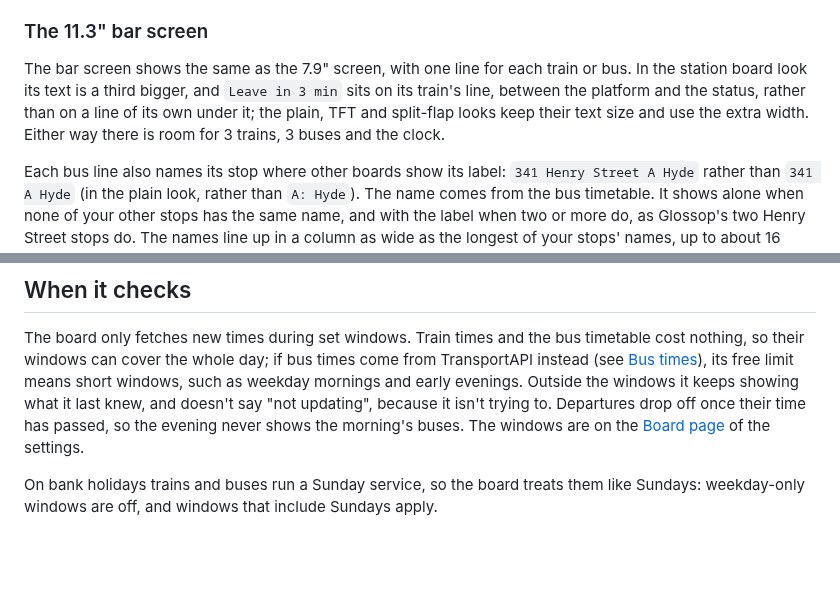
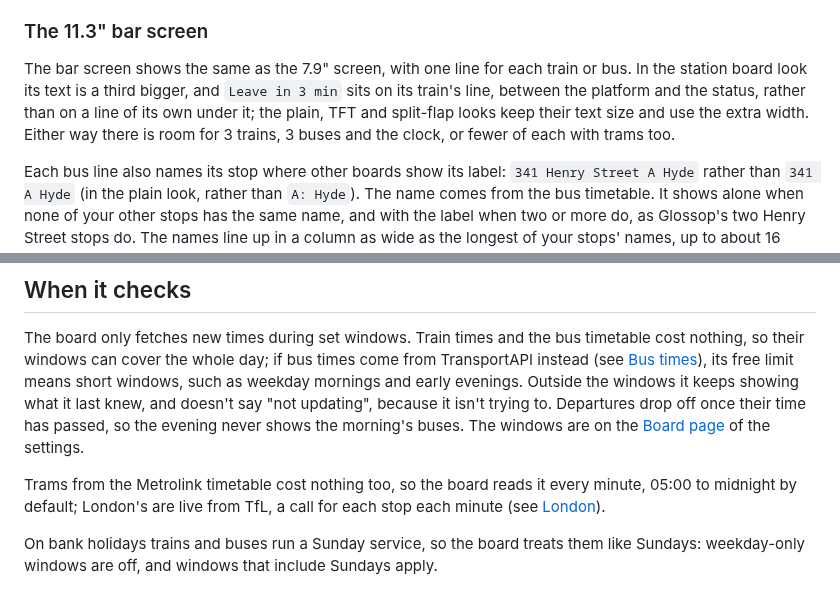
Before and after one commit to acornelissen/twobells, a Markdown page: docs/reading-the-board.md, 2 parts joined by grey strips. Rendered like a GitHub page; blank space fills up the shorter version.

```diff
--- a/docs/reading-the-board.md
+++ b/docs/reading-the-board.md
@@ -145,7 +149,7 @@ The screen can redraw every second, so it shows a bit more. **What to show** on
 
 ### The 11.3" bar screen
 
-The bar screen shows the same as the 7.9" screen, with one line for each train or bus. In the station board look its text is a third bigger, and `Leave in 3 min` sits on its train's line, between the platform and the status, rather than on a line of its own under it; the plain, TFT and split-flap looks keep their text size and use the extra width. Either way there is room for 3 trains, 3 buses and the clock.
+The bar screen shows the same as the 7.9" screen, with one line for each train or bus. In the station board look its text is a third bigger, and `Leave in 3 min` sits on its train's line, between the platform and the status, rather than on a line of its own under it; the plain, TFT and split-flap looks keep their text size and use the extra width. Either way there is room for 3 trains, 3 buses and the clock, or fewer of each with trams too.
 
 Each bus line also names its stop where other boards show its label: `341 Henry Street A Hyde` rather than `341 A Hyde` (in the plain look, rather than `A: Hyde`). The name comes from the bus timetable. It shows alone when none of your other stops has the same name, and with the label when two or more do, as Glossop's two Henry Street stops do. The names line up in a column as wide as the longest of your stops' names, up to about 16 letters; a longer name scrolls. While the board doesn't know a stop's name (buses from TransportAPI, or before the timetable is built), that line shows the label, as before. The 7.9" screen keeps the label: a name there would leave too little room for the destination.
 
@@ -184,6 +188,8 @@ It is drawn after the classic British platform clock, the same in every look: a
 
 The board only fetches new times during set windows. Train times and the bus timetable cost nothing, so their windows can cover the whole day; if bus times come from TransportAPI instead (see [Bus times](buses.md)), its free limit means short windows, such as weekday mornings and early evenings. Outside the windows it keeps showing what it last knew, and doesn't say "not updating", because it isn't trying to. Departures drop off once their time has passed, so the evening never shows the morning's buses. The windows are on the [Board page](settings.md#board) of the settings.
 
+Trams from the Metrolink timetable cost nothing too, so the board reads it every minute, 05:00 to midnight by default; London's are live from TfL, a call for each stop each minute (see [London](london.md#how-often-it-asks)).
+
 On bank holidays trains and buses run a Sunday service, so the board treats them like Sundays: weekday-only windows are off, and windows that include Sundays apply.
 
 ## Other things the board can show
```
Also changed, not shown: other parts of docs/reading-the-board.md (+10 -6 lines), docs/images/screen-trams.png (added), 1 other file.
